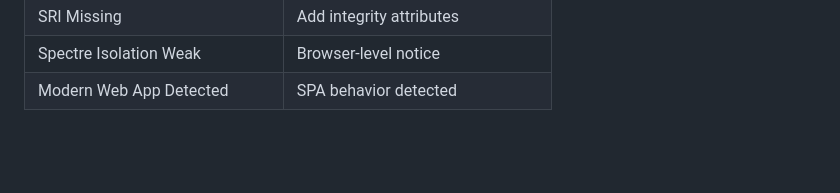
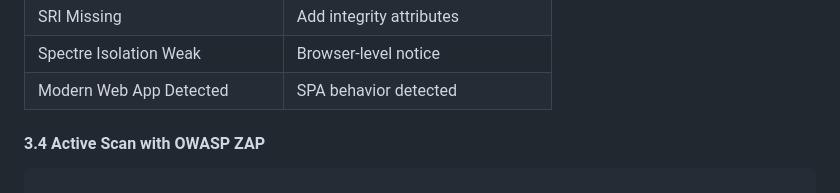
Before and after one commit to C-gyeltshen/SWE302-final-A1-A2-A3, a Markdown page: ASSIGNMENT_2_FINAL_README.md, the part around the change. GitHub-like rendering; blank space fills up the shorter version.

Commit message:
wip : zap scane

````diff
--- a/ASSIGNMENT_2_FINAL_README.md
+++ b/ASSIGNMENT_2_FINAL_README.md
@@ -267,3 +267,7 @@ docker run --rm -v $(pwd):/zap/wrk/:rw -t zaproxy/zap-stable zap-baseline.sh -t
 | SRI Missing | Add integrity attributes |
 | Spectre Isolation Weak | Browser-level notice |
 | Modern Web App Detected | SPA behavior detected |
+
+#### 3.4 Active Scan with OWASP ZAP
+
+```bash
````
Also changed, not shown: image/24.png (added), 1 other file.
